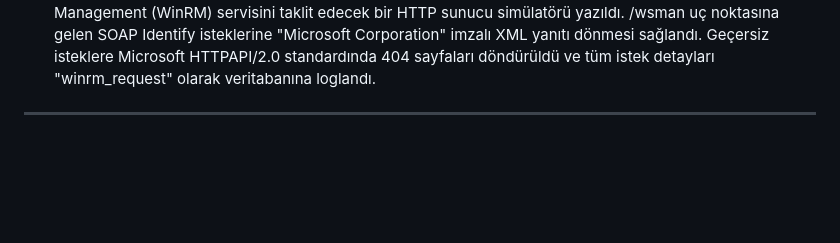
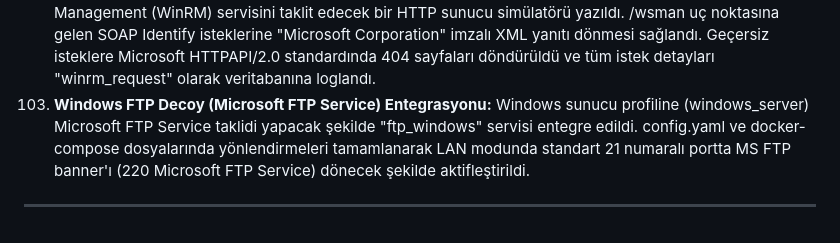
Before and after one commit to cagriyildirimer/honeypot-orchestrator, a Markdown page: memory.md, the part around the change. Rendered like a GitHub page; blank space fills up the shorter version.

Commit message:
docs: document Windows FTP decoy integration in memory.md

```diff
--- a/memory.md
+++ b/memory.md
@@ -257,5 +257,6 @@ Sistemde üretilen kritik alarmlar (`login_success`, `credential_attempt`, `ssh_
 100. **Ücretsiz Malware Analyzer Motoru (Local Regex + MalwareBazaar API):** Yakalanan dosyaların taranması için internet gerektirmeyen çevrimdışı regex imza tarayıcısı ve internet varken abuse.ch MalwareBazaar API üzerinden tamamen ücretsiz tehdit sorgulaması yapan çift katmanlı tarama motoru entegre edildi.
 101. **Analyze.js Paneline Payloads ve Tarpit Tabları Entegre Edildi:** Yönetim paneli analiz sayfasına yakalanan tüm zararlı yazılımların SHA-256, boyut ve detaylarıyla izlenebildiği "Captured Payloads" sekmesi ile o an trap'te meşgul edilen saldırgan IP'lerinin ve istatistiklerinin gösterildiği "TCP Tarpit Activity" sekmesi entegre edildi.
 102. **WinRM (Port 5985) HTTP Emülasyonu ve Windows Profiline Entegrasyonu:** Windows Remote Management (WinRM) servisini taklit edecek bir HTTP sunucu simülatörü yazıldı. /wsman uç noktasına gelen SOAP Identify isteklerine "Microsoft Corporation" imzalı XML yanıtı dönmesi sağlandı. Geçersiz isteklere Microsoft HTTPAPI/2.0 standardında 404 sayfaları döndürüldü ve tüm istek detayları "winrm_request" olarak veritabanına loglandı.
+103. **Windows FTP Decoy (Microsoft FTP Service) Entegrasyonu:** Windows sunucu profiline (windows_server) Microsoft FTP Service taklidi yapacak şekilde "ftp_windows" servisi entegre edildi. config.yaml ve docker-compose dosyalarında yönlendirmeleri tamamlanarak LAN modunda standart 21 numaralı portta MS FTP banner'ı (220 Microsoft FTP Service) dönecek şekilde aktifleştirildi.
 
 ---
```
